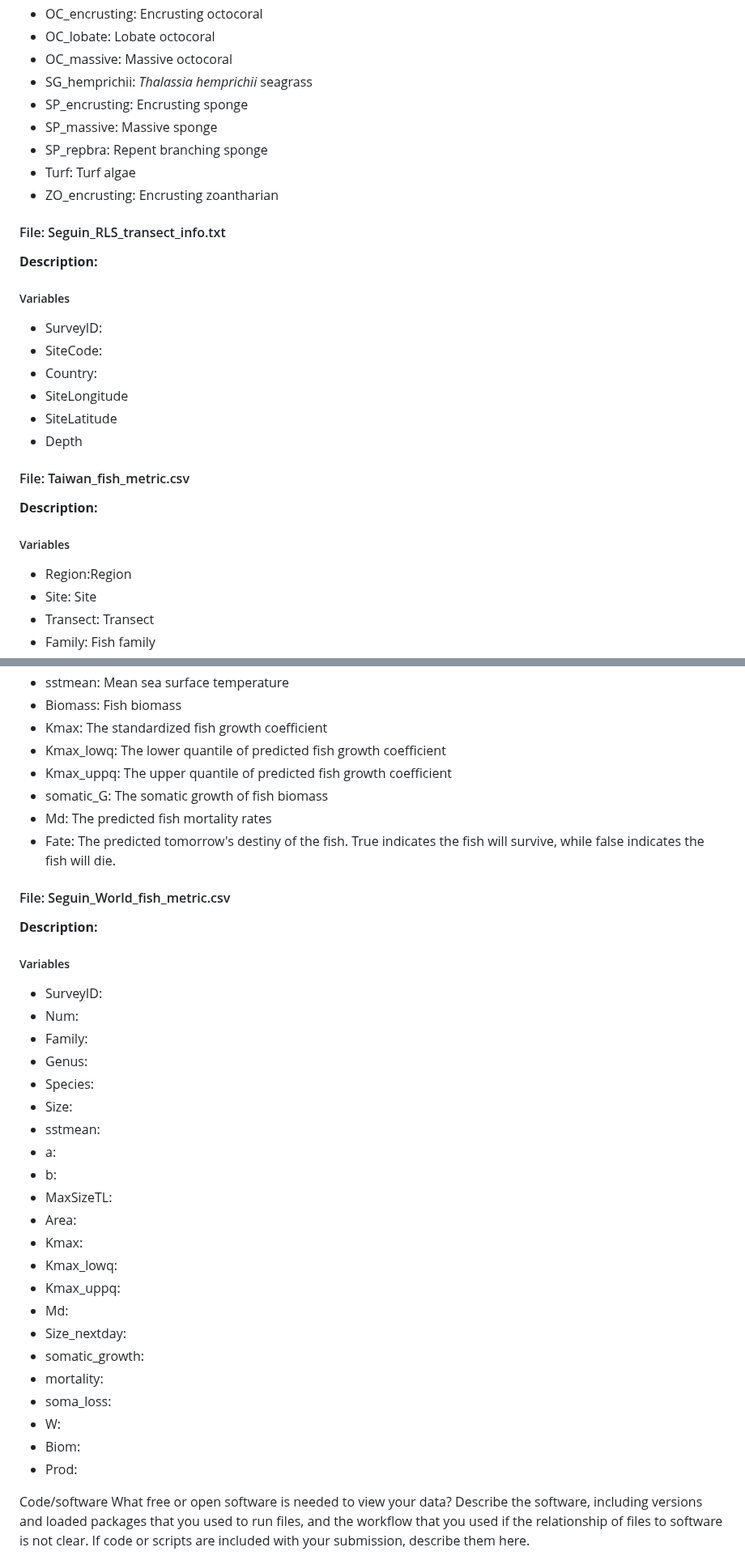
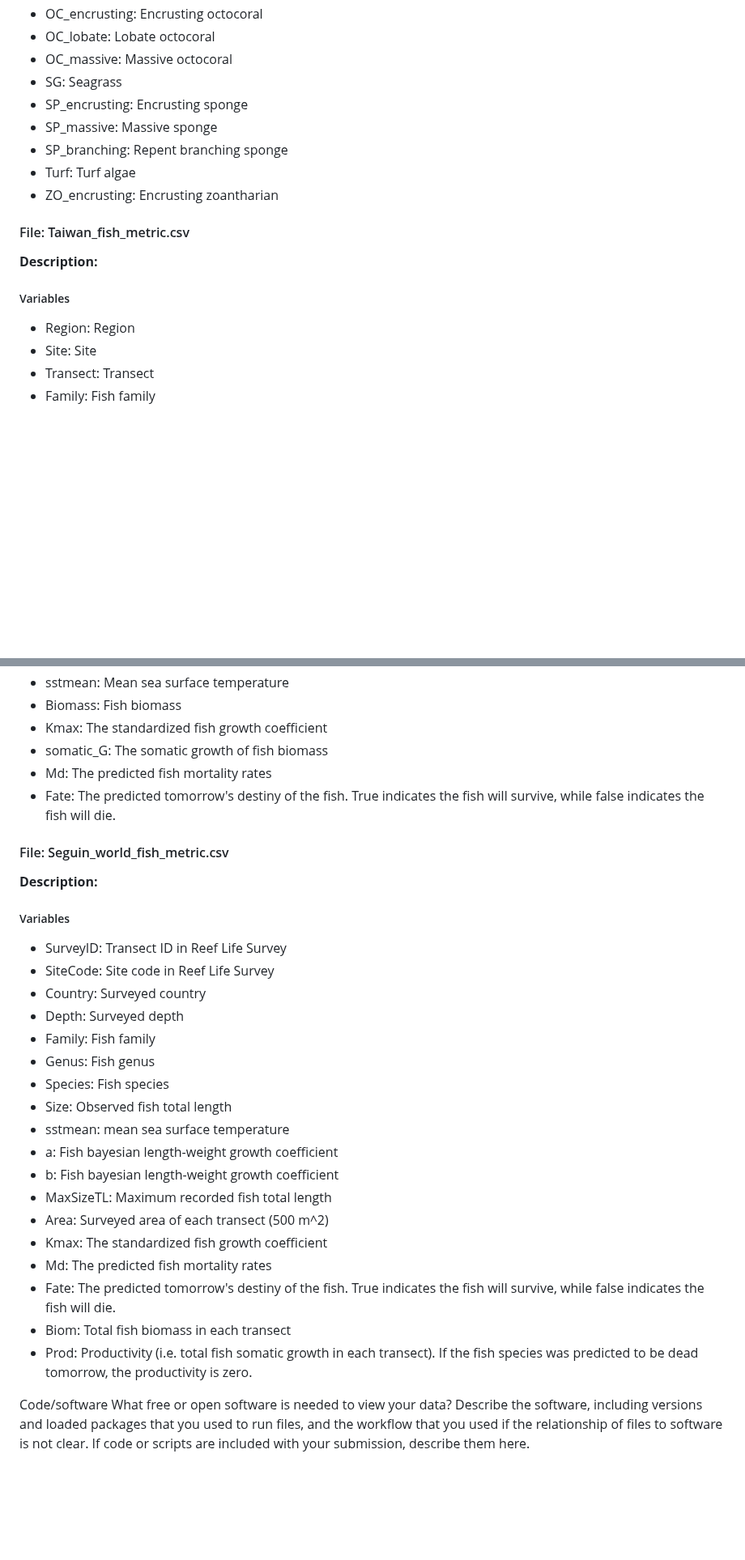
Before and after one commit to NTU-FRELab/fish-flow, a Markdown page: README.md, 2 parts joined by grey strips. Shown at 81% size. Drawn GitHub-style; blank space fills up the shorter version.

```diff
--- a/README.md
+++ b/README.md
@@ -68,25 +68,12 @@ Fifth & corresponding author name: Prof. Vianney Denis Affiliation: Institute of
 * OC_encrusting: Encrusting octocoral
 * OC_lobate: Lobate octocoral
 * OC_massive: Massive octocoral
-* SG_hemprichii: _Thalassia hemprichii_ seagrass
+* SG: Seagrass
 * SP_encrusting: Encrusting sponge
 * SP_massive: Massive sponge
-* SP_repbra: Repent branching sponge
+* SP_branching: Repent branching sponge
 * Turf: Turf algae
 * ZO_encrusting: Encrusting zoantharian
-
-#### File: Seguin\_RLS\_transect\_info.txt
-
-**Description:**
-
-##### Variables
-
-* SurveyID:
-* SiteCode:
-* Country:
-* SiteLongitude
-* SiteLatitude
-* Depth
 
 #### File: Taiwan\_fish\_metric.csv
 
@@ -94,7 +81,7 @@ Fifth & corresponding author name: Prof. Vianney Denis Affiliation: Institute of
 
 ##### Variables
 
-* Region:Region
+* Region: Region
 * Site: Site
 * Transect: Transect
 * Family: Fish family
@@ -110,40 +97,34 @@ Fifth & corresponding author name: Prof. Vianney Denis Affiliation: Institute of
 * sstmean: Mean sea surface temperature
 * Biomass: Fish biomass
 * Kmax: The standardized fish growth coefficient
-* Kmax_lowq: The lower quantile of predicted fish growth coefficient
-* Kmax_uppq: The upper quantile of predicted fish growth coefficient
 * somatic_G: The somatic growth of fish biomass
 * Md: The predicted fish mortality rates
 * Fate: The predicted tomorrow's destiny of the fish. True indicates the fish will survive, while false indicates the fish will die.
 
-#### File: Seguin\_World\_fish\_metric.csv
+#### File: Seguin\_world\_fish\_metric.csv
 
 **Description:**
 
 ##### Variables
 
-* SurveyID:
-* Num:
-* Family:
-* Genus:
-* Species:
-* Size:
-* sstmean:
-* a:
-* b:
-* MaxSizeTL:
-* Area:
-* Kmax:
-* Kmax_lowq:
-* Kmax_uppq:
-* Md:
-* Size_nextday:
-* somatic_growth:
-* mortality:
-* soma_loss:
-* W:
-* Biom:
-* Prod:
+* SurveyID: Transect ID in Reef Life Survey
+* SiteCode: Site code in Reef Life Survey
+* Country: Surveyed country
+* Depth: Surveyed depth
+* Family: Fish family
+* Genus: Fish genus
+* Species: Fish species
+* Size: Observed fish total length
+* sstmean: mean sea surface temperature
+* a: Fish bayesian length-weight growth coefficient
+* b: Fish bayesian length-weight growth coefficient
+* MaxSizeTL: Maximum recorded fish total length
+* Area: Surveyed area of each transect (500 m^2)
+* Kmax: The standardized fish growth coefficient
+* Md: The predicted fish mortality rates
+* Fate: The predicted tomorrow's destiny of the fish. True indicates the fish will survive, while false indicates the fish will die.
+* Biom: Total fish biomass in each transect
+* Prod: Productivity (i.e. total fish somatic growth in each transect). If the fish species was predicted to be dead tomorrow, the productivity is zero.
 
 
 Code/software
```
